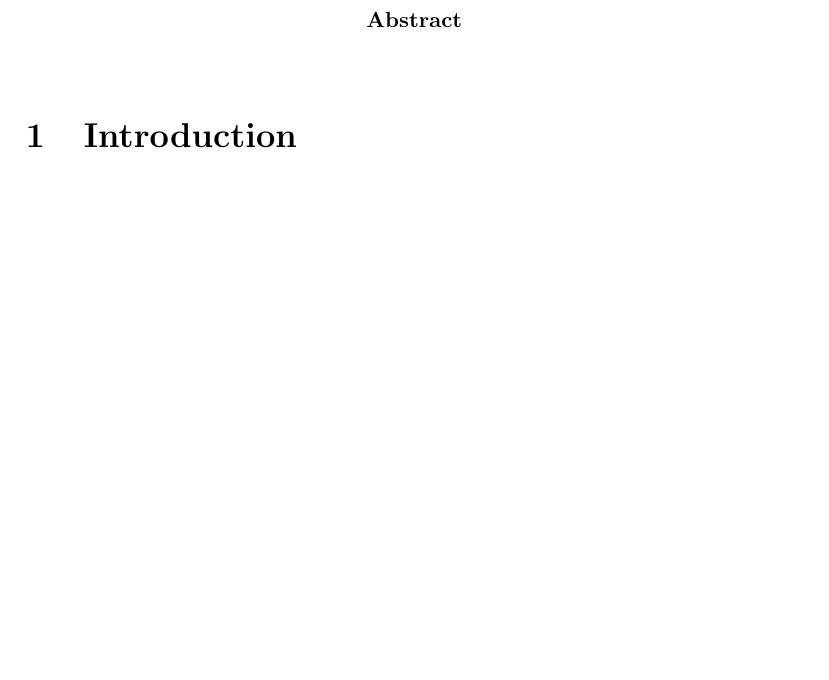
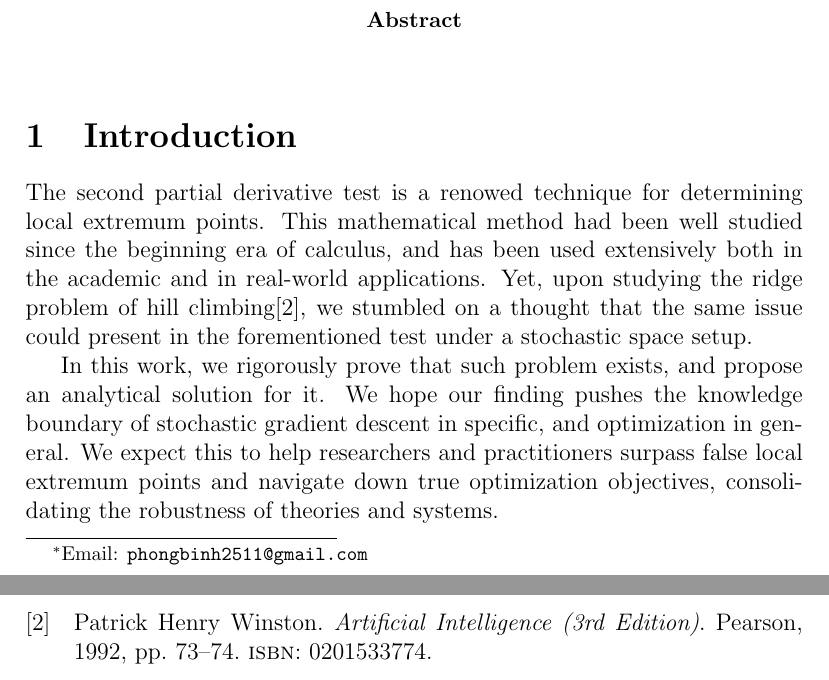
Before and after one commit to phogbinh/ridge-gradient, a LaTeX paper (paper.tex, which reads reference.bib): part of page 1 of 8 before the commit and two parts of pages 1 and 9 of 9 after it, the two joined at a grey line, cut so that both start at the same text, the shorter picture padded with empty space. Compiled offline with pdfLaTeX.

Commit message:
[master] Added introduction.

```diff
--- a/paper.tex
+++ b/paper.tex
@@ -107,6 +107,9 @@ where
 \end{abstract}
 
 \section{Introduction}
+The second partial derivative test is a renowed technique for determining local extremum points. This mathematical method had been well studied since the beginning era of calculus, and has been used extensively both in the academic and in real-world applications. Yet, upon studying the ridge problem of hill climbing\cite{ridge}, we stumbled on a thought that the same issue could present in the forementioned test under a stochastic space setup.
+
+In this work, we rigorously prove that such problem exists, and propose an analytical solution for it. We hope our finding pushes the knowledge boundary of stochastic gradient descent in specific, and optimization in general. We expect this to help researchers and practitioners surpass false local extremum points and navigate down true optimization objectives, consolidating the robustness of theories and systems.
 
 \section{Proof}
 \counterFunc
--- a/reference.bib
+++ b/reference.bib
@@ -4,3 +4,12 @@
     url = {https://mathworld.wolfram.com/SecondDerivativeTest.html},
     urldate = {2021-07-15}
 }
+
+@book{ridge,
+    author = {Patrick Henry Winston},
+    isbn = {0201533774},
+    pages = {73--74},
+    publisher = {Pearson},
+    title = {Artificial Intelligence (3rd Edition)},
+    year = {1992}
+}
```
Also changed, not shown: paper.pdf.
